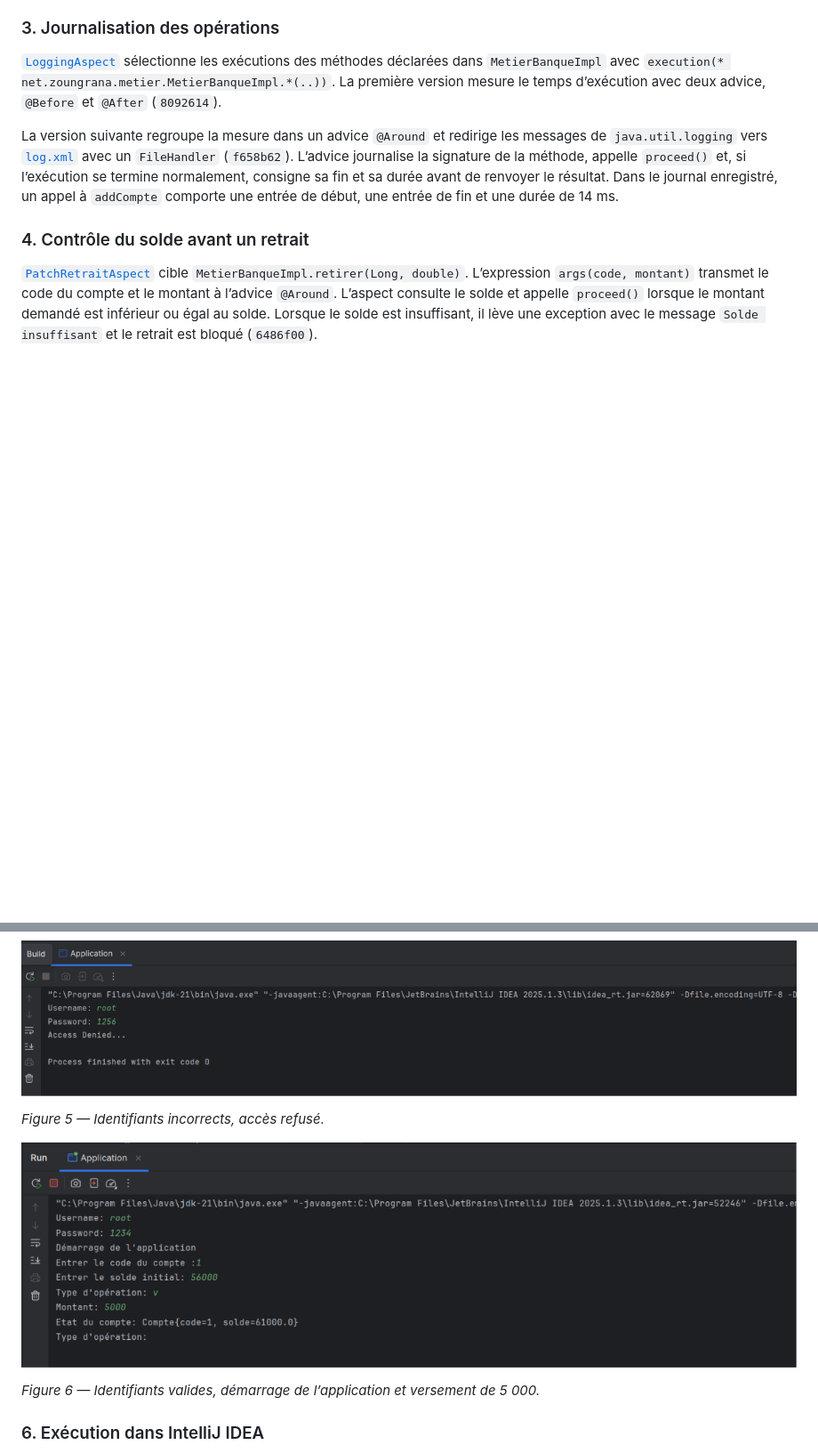
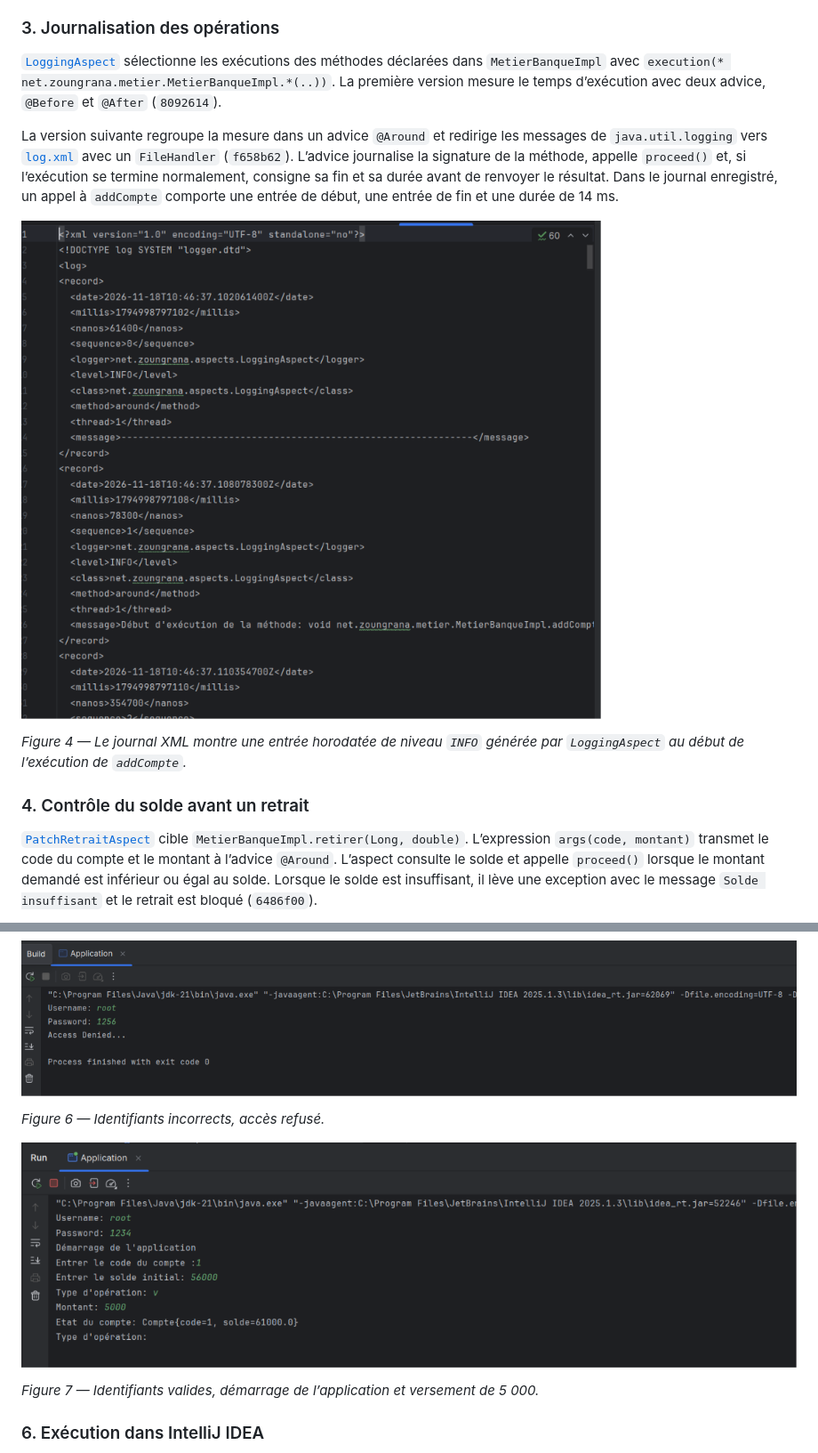
Before and after one commit to charly-zoungrana/td-aop, a Markdown page: README.md, 2 parts joined by grey strips. Shown at 89% size. Rendered like a GitHub page; pictures changed too: captures/log.png (added); blank space fills up the shorter version.

Commit message:
Readme AspectJ

```diff
--- a/README.md
+++ b/README.md
@@ -49,6 +49,10 @@ En console, `v` permet d’effectuer un versement, `r` un retrait et `quitter` t
 
 La version suivante regroupe la mesure dans un advice `@Around` et redirige les messages de `java.util.logging` vers [`log.xml`](log.xml) avec un `FileHandler` (`f658b62`). L’advice journalise la signature de la méthode, appelle `proceed()` et, si l’exécution se termine normalement, consigne sa fin et sa durée avant de renvoyer le résultat. Dans le journal enregistré, un appel à `addCompte` comporte une entrée de début, une entrée de fin et une durée de 14 ms.
 
+![Extrait du journal XML affichant le début de l’exécution de addCompte](captures/log.png)
+
+*Figure 4 — Le journal XML montre une entrée horodatée de niveau `INFO` générée par `LoggingAspect` au début de l’exécution de `addCompte`.*
+
 ### 4. Contrôle du solde avant un retrait
 
 [`PatchRetraitAspect`](src/main/java/net/zoungrana/aspects/PatchRetraitAspect.java) cible `MetierBanqueImpl.retirer(Long, double)`. L’expression `args(code, montant)` transmet le code du compte et le montant à l’advice `@Around`. L’aspect consulte le solde et appelle `proceed()` lorsque le montant demandé est inférieur ou égal au solde. Lorsque le solde est insuffisant, il lève une exception avec le message `Solde insuffisant` et le retrait est bloqué (`6486f00`).
@@ -63,11 +67,11 @@ La version suivante regroupe la mesure dans un advice `@Around` et redirige les
 
 ![La console refuse l’accès après la saisie d’un mot de passe incorrect](captures/access-denied.png)
 
-*Figure 5 — Identifiants incorrects, accès refusé.*
+*Figure 6 — Identifiants incorrects, accès refusé.*
 
 ![La console démarre l’application et accepte un versement après authentification](captures/access-granted.png)
 
-*Figure 6 — Identifiants valides, démarrage de l’application et versement de 5 000.*
+*Figure 7 — Identifiants valides, démarrage de l’application et versement de 5 000.*
 
 ### 6. Exécution dans IntelliJ IDEA
 
```
Also changed, not shown: other parts of README.md (+1 -1 lines).
